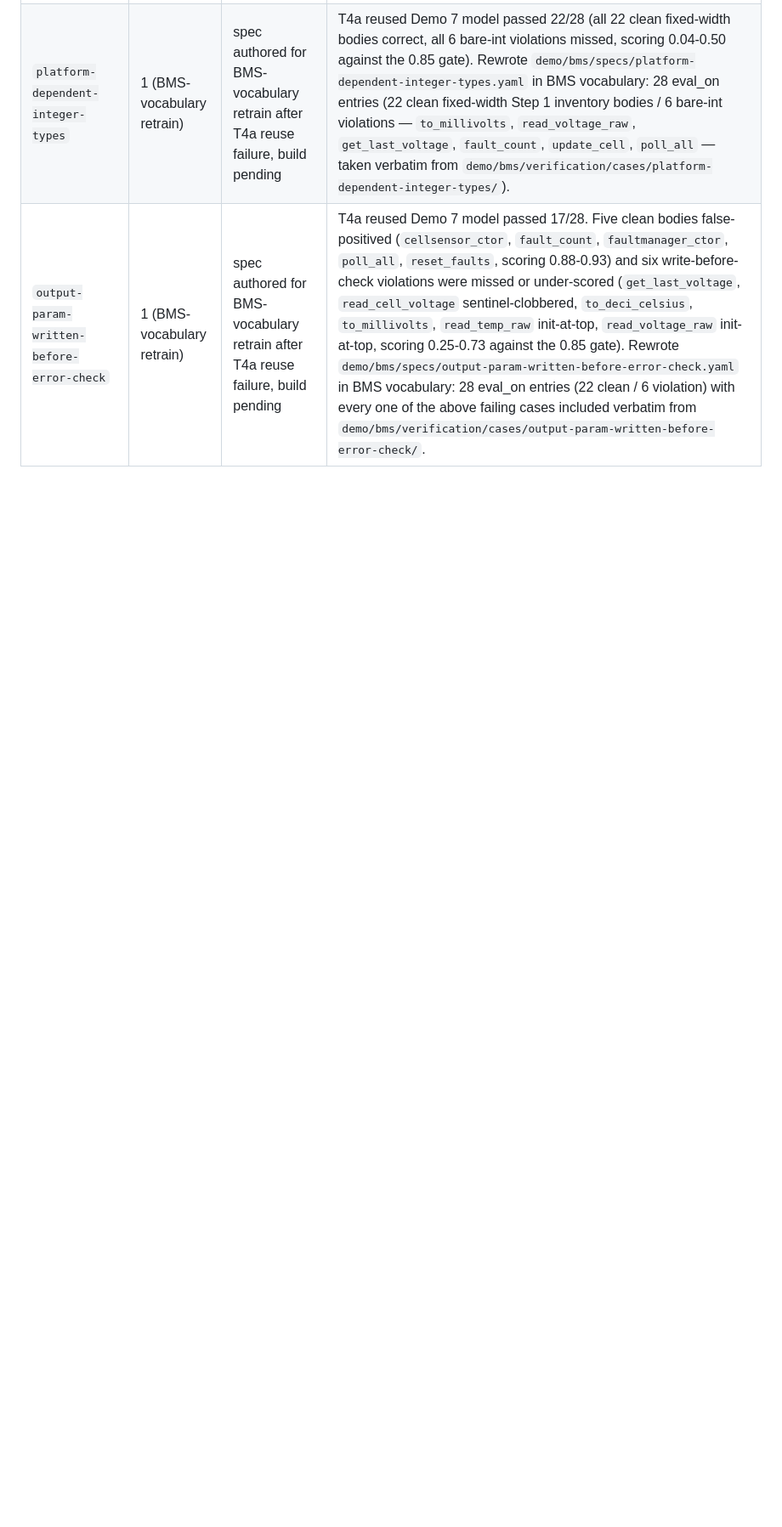
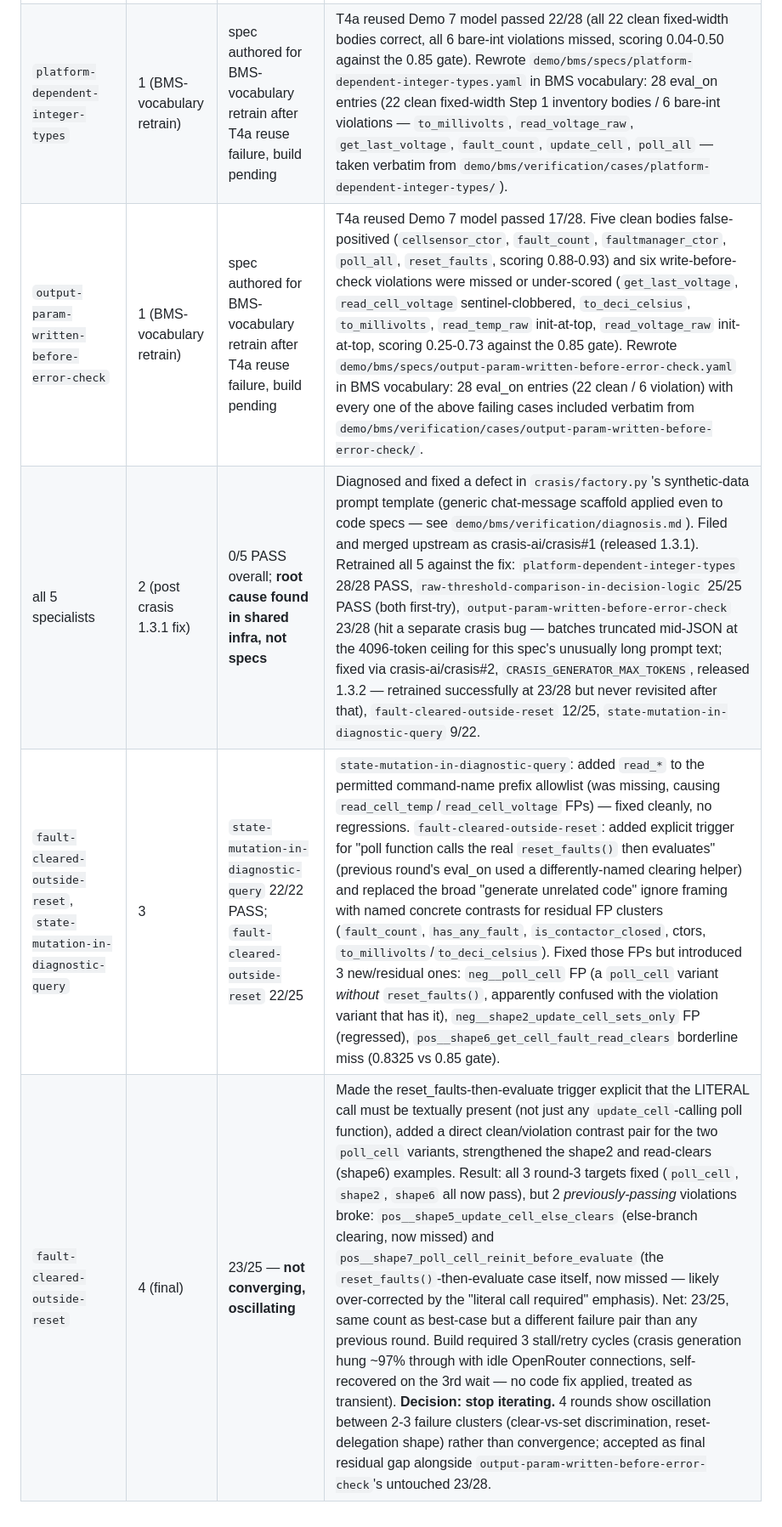
Before and after one commit to NovitasVentures/smelt, a Markdown page: demo/bms/specialist_authoring.md, the part around the change. Shown at 85% size. Drawn GitHub-style; blank space fills up the shorter version.

Commit message:
Demo 8: retrain all 5 specialists against fixed crasis pipeline, final results
3 of 5 specialists now fully pass verification: platform-dependent-integer-types
(28/28), raw-threshold-comparison-in-decision-logic (25/25), and
state-mutation-in-diagnostic-query (22/22, fixed via a missing read_* command-name
allowlist entry). fault-cleared-outside-reset improved to 23/25 across 3 further
rounds but oscillated between different failure pairs rather than converging —
accepted as a residual gap. output-param-written-before-error-check remains at
23/28 (untouched this round). Overall: 121/128 cases passing.

Root cause of the original all-FAIL round was in crasis/factory.py's synthetic
data prompt template, not the specs themselves — fixed upstream via
crasis-ai/crasis#1 (1.3.1) and #2 (1.3.2, configurable max_tokens after a
truncation bug surfaced during output-param-written-before-error-check's retrain).
Full round-by-round history in specialist_authoring.md.

```diff
--- a/demo/bms/specialist_authoring.md
+++ b/demo/bms/specialist_authoring.md
@@ -324,3 +324,6 @@ note it in the build history below.
 | `state-mutation-in-diagnostic-query` | 0 | spec authored, build pending G1 | Spec written to `demo/bms/specs/state-mutation-in-diagnostic-query.yaml`; 14 eval_on entries (10 clean-tagged / 8 violation-tagged); description/trigger/ignore rewritten per SAD 6.4. `output-param-write-on-error.yaml` (arch-import artifact, control-flow framing proven untrainable at BERT-L2 in Demo 7) deleted — principle is covered by the reused `output-param-written-before-error-check` model. |
 | `platform-dependent-integer-types` | 1 (BMS-vocabulary retrain) | spec authored for BMS-vocabulary retrain after T4a reuse failure, build pending | T4a reused Demo 7 model passed 22/28 (all 22 clean fixed-width bodies correct, all 6 bare-int violations missed, scoring 0.04-0.50 against the 0.85 gate). Rewrote `demo/bms/specs/platform-dependent-integer-types.yaml` in BMS vocabulary: 28 eval_on entries (22 clean fixed-width Step 1 inventory bodies / 6 bare-int violations — `to_millivolts`, `read_voltage_raw`, `get_last_voltage`, `fault_count`, `update_cell`, `poll_all` — taken verbatim from `demo/bms/verification/cases/platform-dependent-integer-types/`). |
 | `output-param-written-before-error-check` | 1 (BMS-vocabulary retrain) | spec authored for BMS-vocabulary retrain after T4a reuse failure, build pending | T4a reused Demo 7 model passed 17/28. Five clean bodies false-positived (`cellsensor_ctor`, `fault_count`, `faultmanager_ctor`, `poll_all`, `reset_faults`, scoring 0.88-0.93) and six write-before-check violations were missed or under-scored (`get_last_voltage`, `read_cell_voltage` sentinel-clobbered, `to_deci_celsius`, `to_millivolts`, `read_temp_raw` init-at-top, `read_voltage_raw` init-at-top, scoring 0.25-0.73 against the 0.85 gate). Rewrote `demo/bms/specs/output-param-written-before-error-check.yaml` in BMS vocabulary: 28 eval_on entries (22 clean / 6 violation) with every one of the above failing cases included verbatim from `demo/bms/verification/cases/output-param-written-before-error-check/`. |
+| all 5 specialists | 2 (post crasis 1.3.1 fix) | 0/5 PASS overall; **root cause found in shared infra, not specs** | Diagnosed and fixed a defect in `crasis/factory.py`'s synthetic-data prompt template (generic chat-message scaffold applied even to code specs — see `demo/bms/verification/diagnosis.md`). Filed and merged upstream as crasis-ai/crasis#1 (released 1.3.1). Retrained all 5 against the fix: `platform-dependent-integer-types` 28/28 PASS, `raw-threshold-comparison-in-decision-logic` 25/25 PASS (both first-try), `output-param-written-before-error-check` 23/28 (hit a separate crasis bug — batches truncated mid-JSON at the 4096-token ceiling for this spec's unusually long prompt text; fixed via crasis-ai/crasis#2, `CRASIS_GENERATOR_MAX_TOKENS`, released 1.3.2 — retrained successfully at 23/28 but never revisited after that), `fault-cleared-outside-reset` 12/25, `state-mutation-in-diagnostic-query` 9/22. |
+| `fault-cleared-outside-reset`, `state-mutation-in-diagnostic-query` | 3 | `state-mutation-in-diagnostic-query` 22/22 PASS; `fault-cleared-outside-reset` 22/25 | `state-mutation-in-diagnostic-query`: added `read_*` to the permitted command-name prefix allowlist (was missing, causing `read_cell_temp`/`read_cell_voltage` FPs) — fixed cleanly, no regressions. `fault-cleared-outside-reset`: added explicit trigger for "poll function calls the real `reset_faults()` then evaluates" (previous round's eval_on used a differently-named clearing helper) and replaced the broad "generate unrelated code" ignore framing with named concrete contrasts for residual FP clusters (`fault_count`, `has_any_fault`, `is_contactor_closed`, ctors, `to_millivolts`/`to_deci_celsius`). Fixed those FPs but introduced 3 new/residual ones: `neg__poll_cell` FP (a `poll_cell` variant *without* `reset_faults()`, apparently confused with the violation variant that has it), `neg__shape2_update_cell_sets_only` FP (regressed), `pos__shape6_get_cell_fault_read_clears` borderline miss (0.8325 vs 0.85 gate). |
+| `fault-cleared-outside-reset` | 4 (final) | 23/25 — **not converging, oscillating** | Made the reset_faults-then-evaluate trigger explicit that the LITERAL call must be textually present (not just any `update_cell`-calling poll function), added a direct clean/violation contrast pair for the two `poll_cell` variants, strengthened the shape2 and read-clears (shape6) examples. Result: all 3 round-3 targets fixed (`poll_cell`, `shape2`, `shape6` all now pass), but 2 *previously-passing* violations broke: `pos__shape5_update_cell_else_clears` (else-branch clearing, now missed) and `pos__shape7_poll_cell_reinit_before_evaluate` (the `reset_faults()`-then-evaluate case itself, now missed — likely over-corrected by the "literal call required" emphasis). Net: 23/25, same count as best-case but a different failure pair than any previous round. Build required 3 stall/retry cycles (crasis generation hung ~97% through with idle OpenRouter connections, self-recovered on the 3rd wait — no code fix applied, treated as transient). **Decision: stop iterating.** 4 rounds show oscillation between 2-3 failure clusters (clear-vs-set discrimination, reset-delegation shape) rather than convergence; accepted as final residual gap alongside `output-param-written-before-error-check`'s untouched 23/28. |
```
Also changed, not shown: 1 other file.
